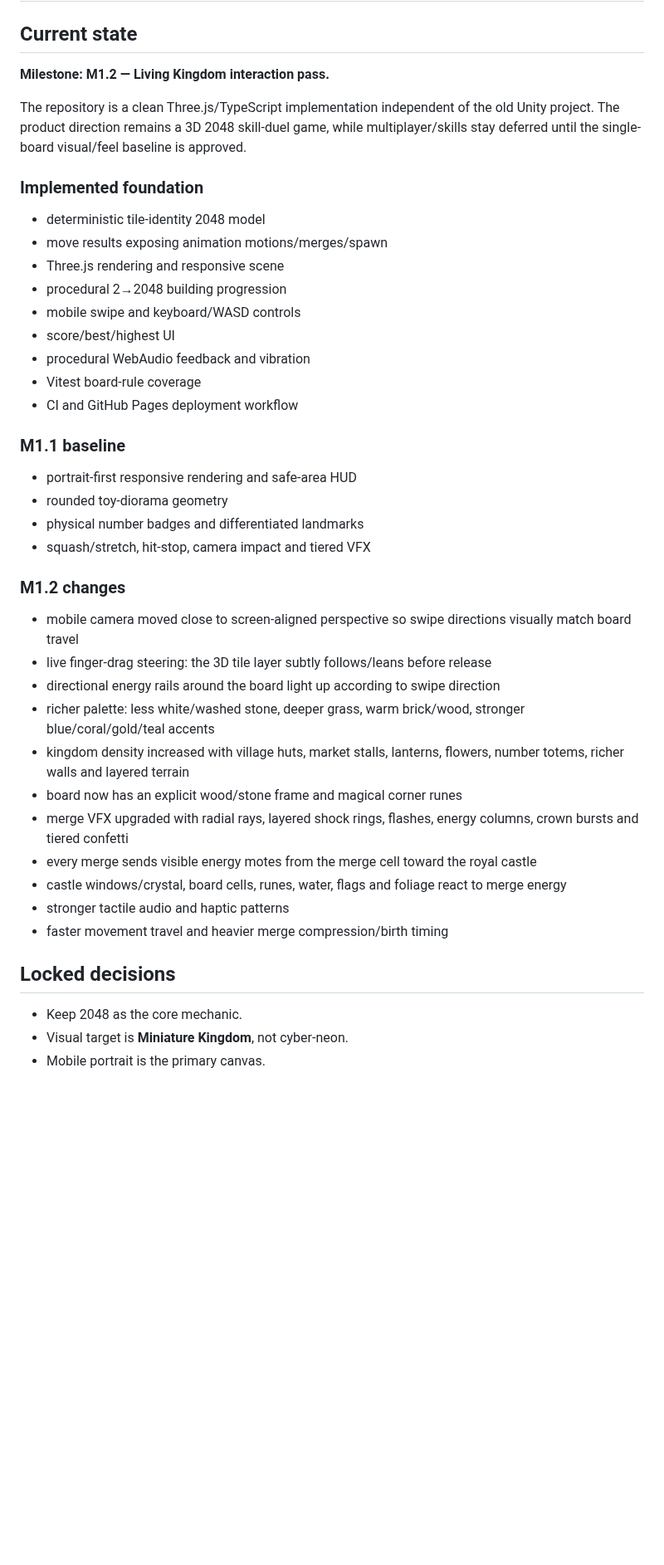
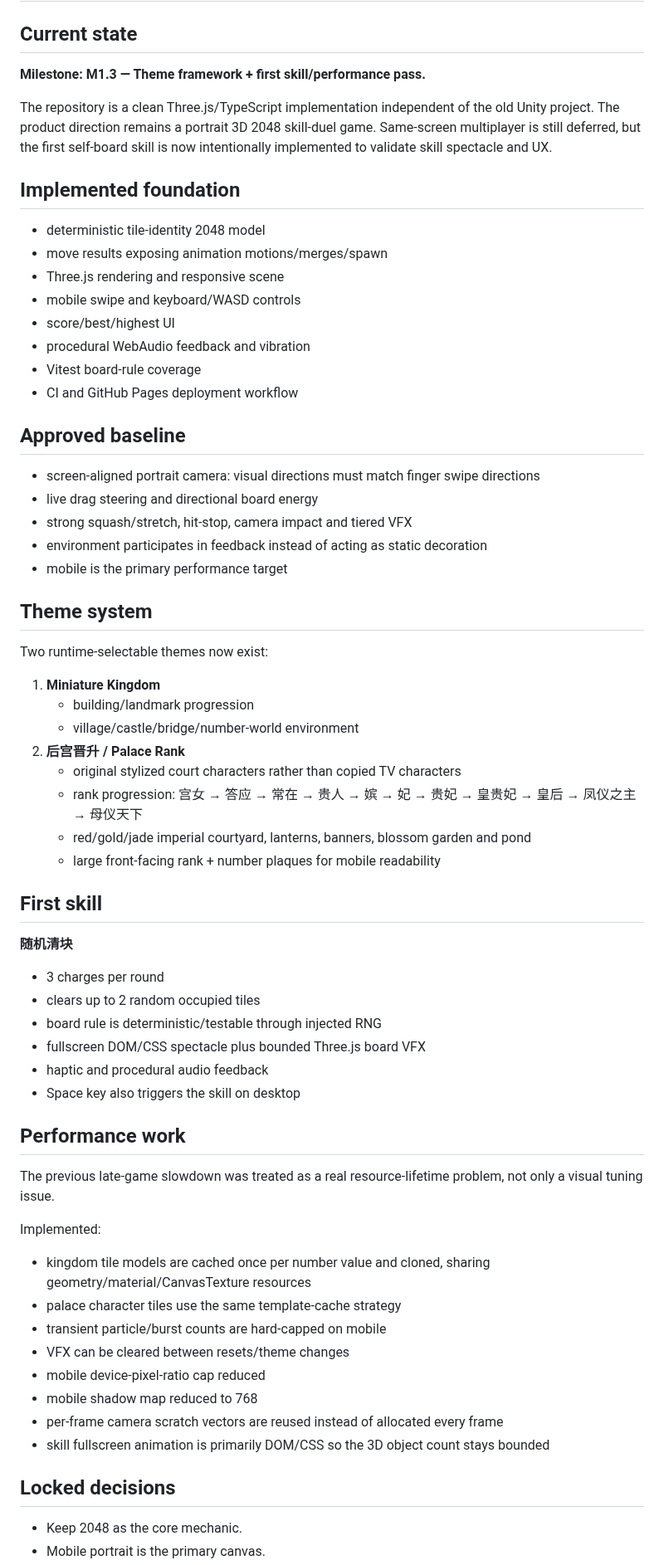
Before and after one commit to wenq705-sys/DoubleFight-Web, a Markdown page: docs/HANDOFF.md, the part around one of its changes. Shown at 83% size. Drawn GitHub-style; blank space fills up the shorter version.

Commit message:
docs: record palace theme, skill and performance baseline

```diff
--- a/docs/HANDOFF.md
+++ b/docs/HANDOFF.md
@@ -2,45 +2,67 @@
 
 ## Current state
 
-**Milestone: M1.2 — Living Kingdom interaction pass.**
+**Milestone: M1.3 — Theme framework + first skill/performance pass.**
 
-The repository is a clean Three.js/TypeScript implementation independent of the old Unity project. The product direction remains a 3D 2048 skill-duel game, while multiplayer/skills stay deferred until the single-board visual/feel baseline is approved.
+The repository is a clean Three.js/TypeScript implementation independent of the old Unity project. The product direction remains a portrait 3D 2048 skill-duel game. Same-screen multiplayer is still deferred, but the first self-board skill is now intentionally implemented to validate skill spectacle and UX.
 
-### Implemented foundation
+## Implemented foundation
 
 - deterministic tile-identity 2048 model
 - move results exposing animation motions/merges/spawn
 - Three.js rendering and responsive scene
-- procedural 2→2048 building progression
 - mobile swipe and keyboard/WASD controls
 - score/best/highest UI
 - procedural WebAudio feedback and vibration
 - Vitest board-rule coverage
 - CI and GitHub Pages deployment workflow
 
-### M1.1 baseline
+## Approved baseline
 
-- portrait-first responsive rendering and safe-area HUD
-- rounded toy-diorama geometry
-- physical number badges and differentiated landmarks
-- squash/stretch, hit-stop, camera impact and tiered VFX
+- screen-aligned portrait camera: visual directions must match finger swipe directions
+- live drag steering and directional board energy
+- strong squash/stretch, hit-stop, camera impact and tiered VFX
+- environment participates in feedback instead of acting as static decoration
+- mobile is the primary performance target
 
-### M1.2 changes
+## Theme system
 
-- mobile camera moved close to screen-aligned perspective so swipe directions visually match board travel
-- live finger-drag steering: the 3D tile layer subtly follows/leans before release
-- directional energy rails around the board light up according to swipe direction
-- richer palette: less white/washed stone, deeper grass, warm brick/wood, stronger blue/coral/gold/teal accents
-- kingdom density increased with village huts, market stalls, lanterns, flowers, number totems, richer walls and layered terrain
-- board now has an explicit wood/stone frame and magical corner runes
-- merge VFX upgraded with radial rays, layered shock rings, flashes, energy columns, crown bursts and tiered confetti
-- every merge sends visible energy motes from the merge cell toward the royal castle
-- castle windows/crystal, board cells, runes, water, flags and foliage react to merge energy
-- stronger tactile audio and haptic patterns
-- faster movement travel and heavier merge compression/birth timing
+Two runtime-selectable themes now exist:
+
+1. **Miniature Kingdom**
+   - building/landmark progression
+   - village/castle/bridge/number-world environment
+2. **后宫晋升 / Palace Rank**
+   - original stylized court characters rather than copied TV characters
+   - rank progression: 宫女 → 答应 → 常在 → 贵人 → 嫔 → 妃 → 贵妃 → 皇贵妃 → 皇后 → 凤仪之主 → 母仪天下
+   - red/gold/jade imperial courtyard, lanterns, banners, blossom garden and pond
+   - large front-facing rank + number plaques for mobile readability
+
+## First skill
+
+**随机清块**
+- 3 charges per round
+- clears up to 2 random occupied tiles
+- board rule is deterministic/testable through injected RNG
+- fullscreen DOM/CSS spectacle plus bounded Three.js board VFX
+- haptic and procedural audio feedback
+- Space key also triggers the skill on desktop
+
+## Performance work
+
+The previous late-game slowdown was treated as a real resource-lifetime problem, not only a visual tuning issue.
+
+Implemented:
+- kingdom tile models are cached once per number value and cloned, sharing geometry/material/CanvasTexture resources
+- palace character tiles use the same template-cache strategy
+- transient particle/burst counts are hard-capped on mobile
+- VFX can be cleared between resets/theme changes
+- mobile device-pixel-ratio cap reduced
+- mobile shadow map reduced to 768
+- per-frame camera scratch vectors are reused instead of allocated every frame
+- skill fullscreen animation is primarily DOM/CSS so the 3D object count stays bounded
 
 ## Locked decisions
 
 - Keep 2048 as the core mechanic.
-- Visual target is **Miniature Kingdom**, not cyber-neon.
 - Mobile portrait is the primary canvas.
```
Also changed, not shown: other parts of docs/HANDOFF.md (+16 -10 lines).
